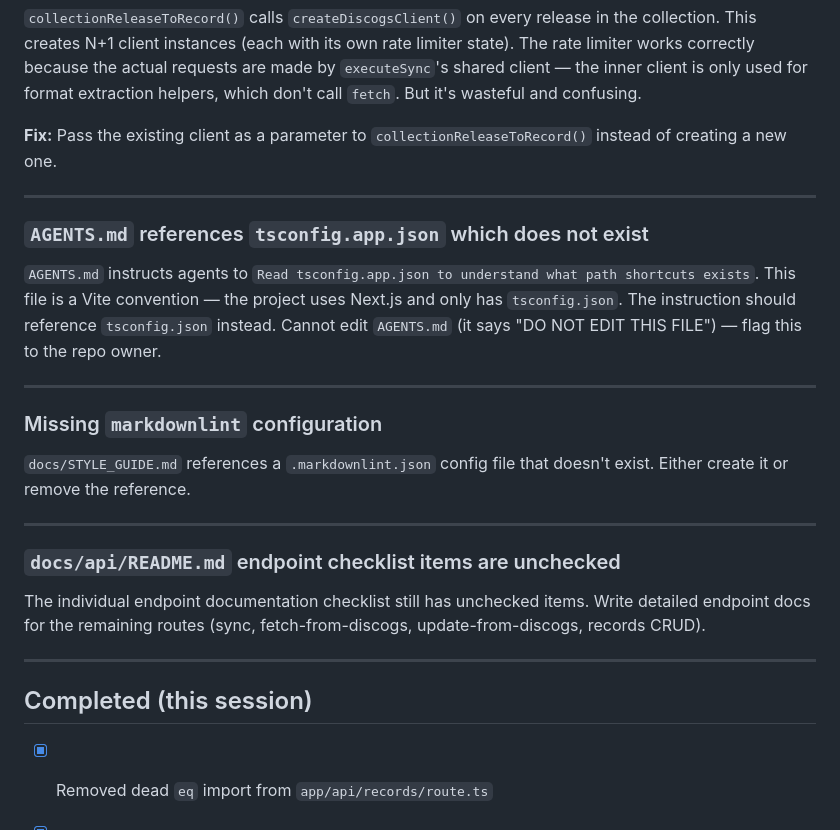
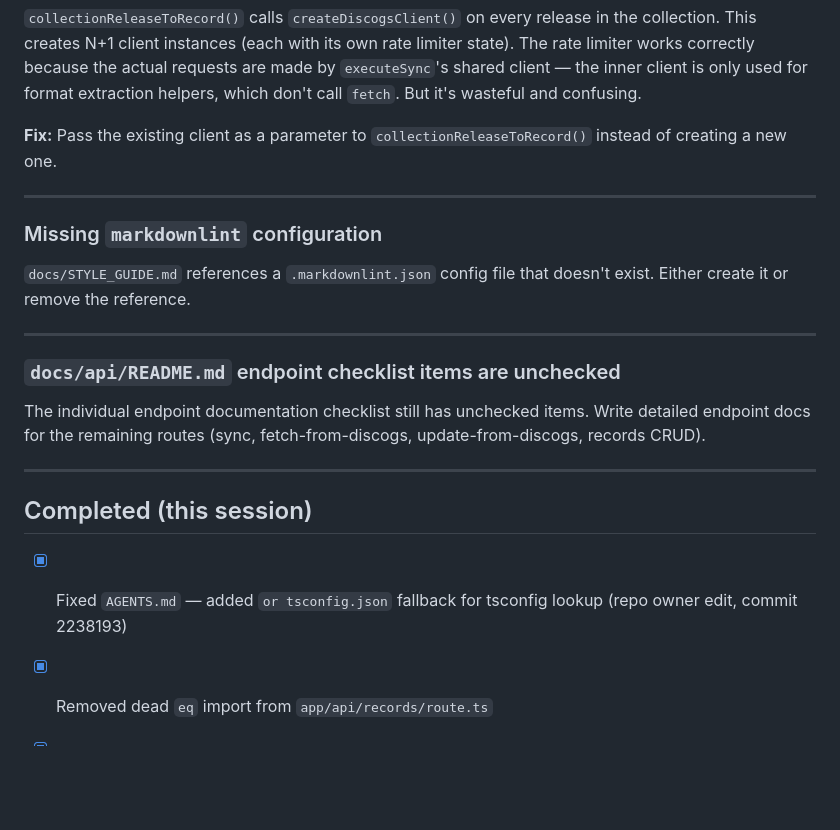
Before and after one commit to lexpierce/my-record-collection, a Markdown page: docs/TODO.md, the part around the change. GitHub-like rendering; blank space fills up the shorter version.

Commit message:
docs: mark AGENTS.md tsconfig TODO as resolved

```diff
--- a/docs/TODO.md
+++ b/docs/TODO.md
@@ -113,12 +113,6 @@ The `discogsUri` field is stored in the database and shown as a plain field. It
 
 ---
 
-### `AGENTS.md` references `tsconfig.app.json` which does not exist
-
-`AGENTS.md` instructs agents to `Read tsconfig.app.json to understand what path shortcuts exists`. This file is a Vite convention — the project uses Next.js and only has `tsconfig.json`. The instruction should reference `tsconfig.json` instead. Cannot edit `AGENTS.md` (it says "DO NOT EDIT THIS FILE") — flag this to the repo owner.
-
----
-
 ### Missing `markdownlint` configuration
 
 `docs/STYLE_GUIDE.md` references a `.markdownlint.json` config file that doesn't exist. Either create it or remove the reference.
@@ -132,6 +126,8 @@ The individual endpoint documentation checklist still has unchecked items. Write
 ---
 
 ## Completed (this session)
+
+- [x] Fixed `AGENTS.md` — added `or tsconfig.json` fallback for tsconfig lookup (repo owner edit, commit 2238193)
 
 - [x] Removed dead `eq` import from `app/api/records/route.ts`
 - [x] Fixed `any[]` type in `SearchBar.tsx` → `DiscogsSearchResult[]`
```
